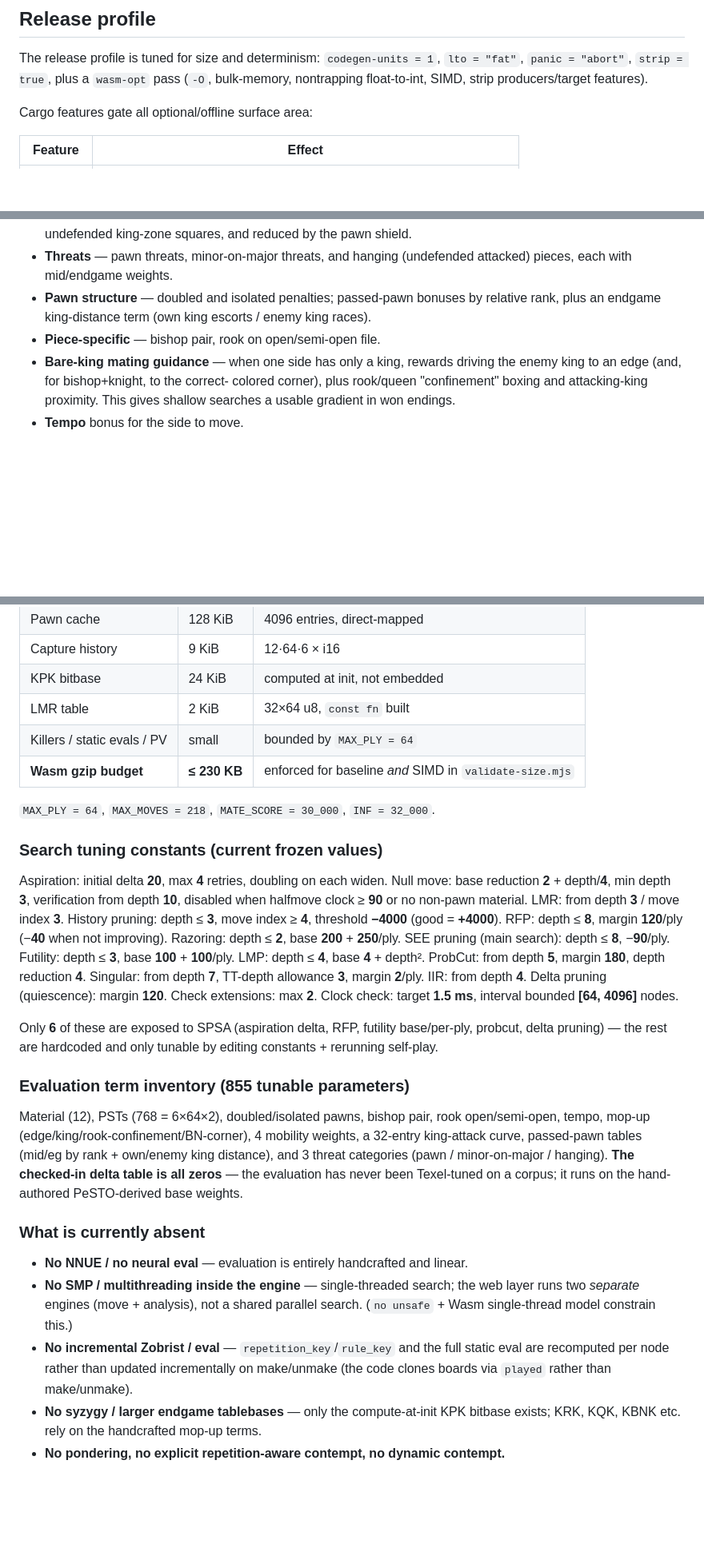
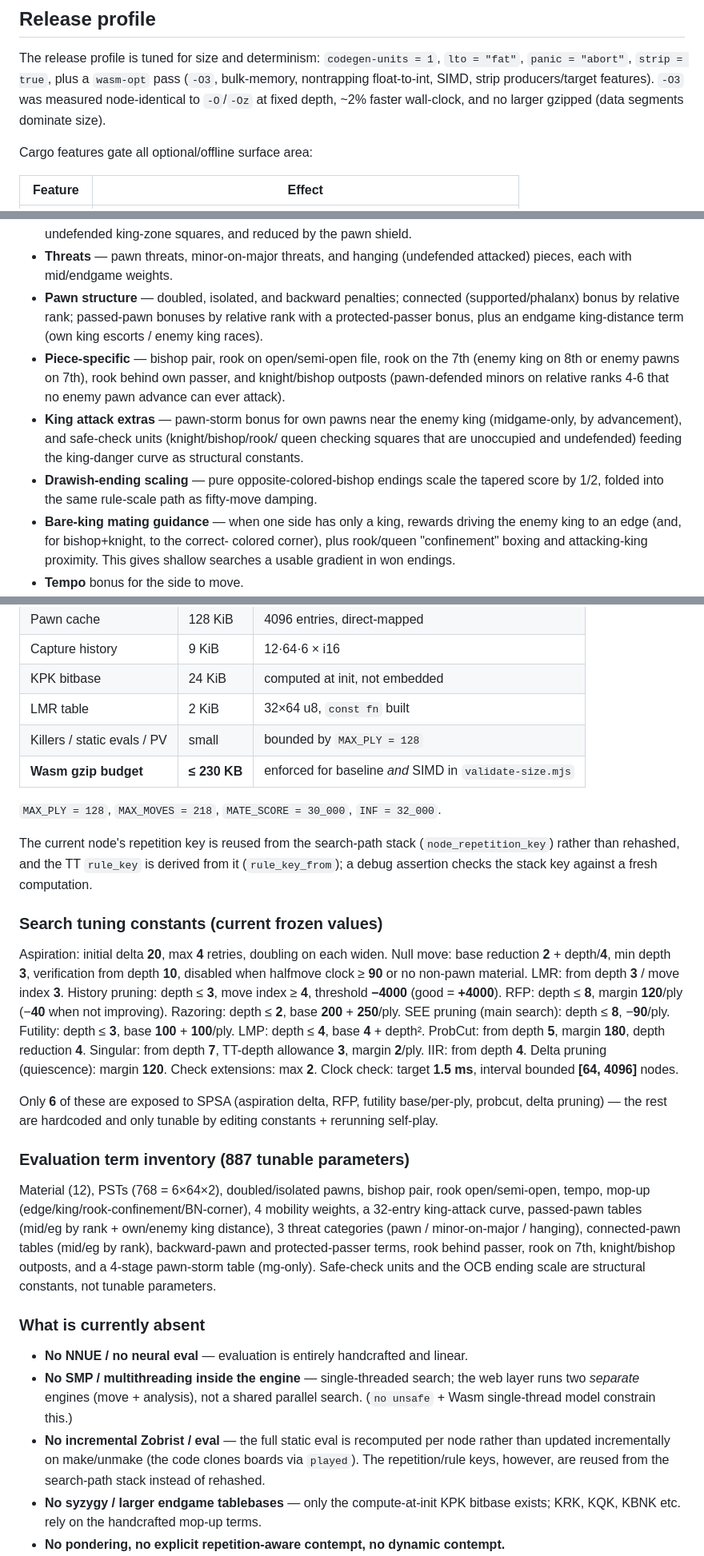
Before and after one commit to sbharga/mojo, a Markdown page: engine/FEATURES.md, 3 parts joined by grey strips. Shown at 80% size. GitHub-like rendering; blank space fills up the shorter version.

Commit message:
Docs: update FEATURES.md for search pack, eval packs, and -O3 build
Co-Authored-By: Claude Fable 5 <noreply@anthropic.com>

```diff
--- a/engine/FEATURES.md
+++ b/engine/FEATURES.md
@@ -33,8 +33,9 @@ be called out explicitly rather than silently favoring one axis.
 
 The release profile is tuned for size and determinism: `codegen-units = 1`,
 `lto = "fat"`, `panic = "abort"`, `strip = true`, plus a `wasm-opt` pass
-(`-O`, bulk-memory, nontrapping float-to-int, SIMD, strip producers/target
-features).
+(`-O3`, bulk-memory, nontrapping float-to-int, SIMD, strip producers/target
+features). `-O3` was measured node-identical to `-O`/`-Oz` at fixed depth,
+~2% faster wall-clock, and no larger gzipped (data segments dominate size).
 
 Cargo features gate all optional/offline surface area:
 
@@ -350,10 +352,21 @@ Terms, all individually tunable via the generated delta table:
   reduced by the pawn shield.
 - **Threats** — pawn threats, minor-on-major threats, and hanging (undefended
   attacked) pieces, each with mid/endgame weights.
-- **Pawn structure** — doubled and isolated penalties; passed-pawn bonuses by
-  relative rank, plus an endgame king-distance term (own king escorts /
-  enemy king races).
-- **Piece-specific** — bishop pair, rook on open/semi-open file.
+- **Pawn structure** — doubled, isolated, and backward penalties; connected
+  (supported/phalanx) bonus by relative rank; passed-pawn bonuses by relative
+  rank with a protected-passer bonus, plus an endgame king-distance term (own
+  king escorts / enemy king races).
+- **Piece-specific** — bishop pair, rook on open/semi-open file, rook on the
+  7th (enemy king on 8th or enemy pawns on 7th), rook behind own passer, and
+  knight/bishop outposts (pawn-defended minors on relative ranks 4-6 that no
+  enemy pawn advance can ever attack).
+- **King attack extras** — pawn-storm bonus for own pawns near the enemy king
+  (midgame-only, by advancement), and safe-check units (knight/bishop/rook/
+  queen checking squares that are unoccupied and undefended) feeding the
+  king-danger curve as structural constants.
+- **Drawish-ending scaling** — pure opposite-colored-bishop endings scale the
+  tapered score by 1/2, folded into the same rule-scale path as fifty-move
+  damping.
 - **Bare-king mating guidance** — when one side has only a king, rewards
   driving the enemy king to an edge (and, for bishop+knight, to the correct-
   colored corner), plus rook/queen "confinement" boxing and attacking-king
@@ -540,10 +556,15 @@ what does not, and the invariants any change must preserve.
 | Capture history | 9 KiB | 12·64·6 × i16 |
 | KPK bitbase | 24 KiB | computed at init, not embedded |
 | LMR table | 2 KiB | 32×64 u8, `const fn` built |
-| Killers / static evals / PV | small | bounded by `MAX_PLY = 64` |
+| Killers / static evals / PV | small | bounded by `MAX_PLY = 128` |
 | **Wasm gzip budget** | **≤ 230 KB** | enforced for baseline *and* SIMD in `validate-size.mjs` |
 
-`MAX_PLY = 64`, `MAX_MOVES = 218`, `MATE_SCORE = 30_000`, `INF = 32_000`.
+`MAX_PLY = 128`, `MAX_MOVES = 218`, `MATE_SCORE = 30_000`, `INF = 32_000`.
+
+The current node's repetition key is reused from the search-path stack
+(`node_repetition_key`) rather than rehashed, and the TT `rule_key` is derived
+from it (`rule_key_from`); a debug assertion checks the stack key against a
+fresh computation.
 
 ### Search tuning constants (current frozen values)
 
@@ -564,15 +585,16 @@ Only **6** of these are exposed to SPSA (aspiration delta, RFP, futility
 base/per-ply, probcut, delta pruning) — the rest are hardcoded and only
 tunable by editing constants + rerunning self-play.
 
-### Evaluation term inventory (855 tunable parameters)
+### Evaluation term inventory (887 tunable parameters)
 
 Material (12), PSTs (768 = 6×64×2), doubled/isolated pawns, bishop pair, rook
 open/semi-open, tempo, mop-up (edge/king/rook-confinement/BN-corner), 4 mobility
 weights, a 32-entry king-attack curve, passed-pawn tables (mid/eg by rank +
-own/enemy king distance), and 3 threat categories (pawn / minor-on-major /
-hanging). **The checked-in delta table is all zeros** — the evaluation has
-never been Texel-tuned on a corpus; it runs on the hand-authored PeSTO-derived
-base weights.
+own/enemy king distance), 3 threat categories (pawn / minor-on-major /
+hanging), connected-pawn tables (mid/eg by rank), backward-pawn and
+protected-passer terms, rook behind passer, rook on 7th, knight/bishop
+outposts, and a 4-stage pawn-storm table (mg-only). Safe-check units and the
+OCB ending scale are structural constants, not tunable parameters.
 
 ### What is currently absent
 
@@ -580,9 +602,10 @@ base weights.
 - **No SMP / multithreading inside the engine** — single-threaded search; the
   web layer runs two *separate* engines (move + analysis), not a shared
   parallel search. (`no unsafe` + Wasm single-thread model constrain this.)
-- **No incremental Zobrist / eval** — `repetition_key`/`rule_key` and the full
-  static eval are recomputed per node rather than updated incrementally on
-  make/unmake (the code clones boards via `played` rather than make/unmake).
+- **No incremental Zobrist / eval** — the full static eval is recomputed per
+  node rather than updated incrementally on make/unmake (the code clones
+  boards via `played`). The repetition/rule keys, however, are reused from the
+  search-path stack instead of rehashed.
 - **No syzygy / larger endgame tablebases** — only the compute-at-init KPK
   bitbase exists; KRK, KQK, KBNK etc. rely on the handcrafted mop-up terms.
 - **No pondering, no explicit repetition-aware contempt, no dynamic contempt.**
```
Also changed, not shown: other parts of engine/FEATURES.md (+7 -3 lines).
